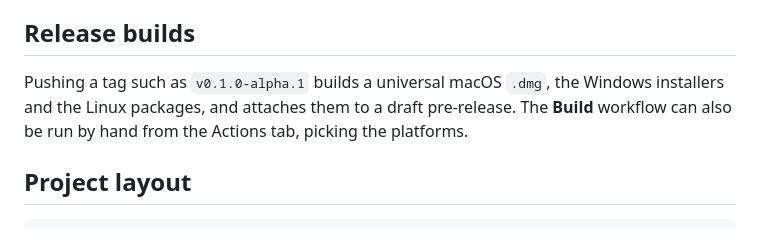
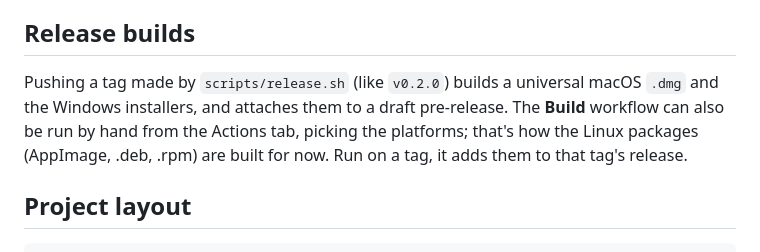
Before and after one commit to n1ji/honeycomb, a Markdown page: README.md, the part around the change. Drawn GitHub-style.

Commit message:
README: tag builds are macOS and Windows; Linux builds on manual runs

```diff
--- a/README.md
+++ b/README.md
@@ -111,7 +111,7 @@ Tests: `cd src-tauri && cargo test` (smart playlists, the importer and the Kasek
 
 ## Release builds
 
-Pushing a tag such as `v0.1.0-alpha.1` builds a universal macOS `.dmg`, the Windows installers and the Linux packages, and attaches them to a draft pre-release. The **Build** workflow can also be run by hand from the Actions tab, picking the platforms.
+Pushing a tag made by `scripts/release.sh` (like `v0.2.0`) builds a universal macOS `.dmg` and the Windows installers, and attaches them to a draft pre-release. The **Build** workflow can also be run by hand from the Actions tab, picking the platforms; that's how the Linux packages (AppImage, .deb, .rpm) are built for now. Run on a tag, it adds them to that tag's release.
 
 ## Project layout
 
```
